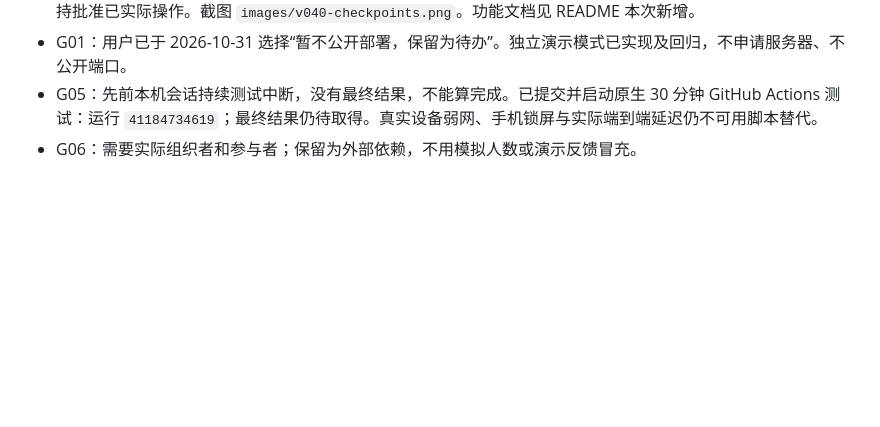
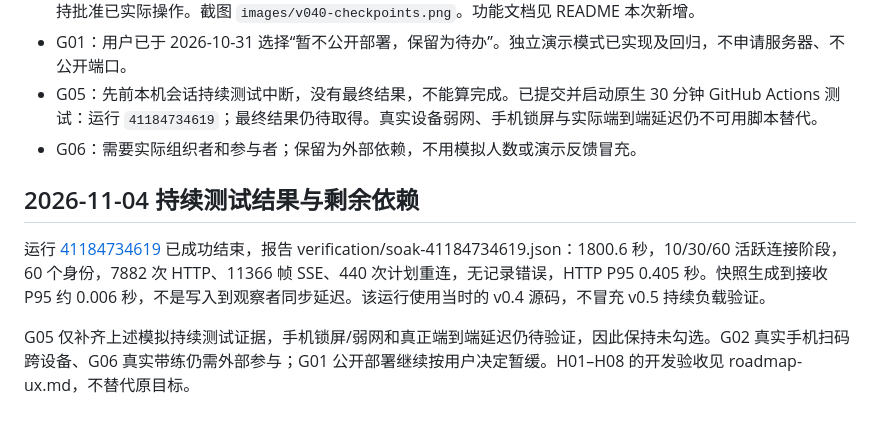
Before and after one commit to jjy0230/gen-shang-le-ma, a Markdown page: docs/roadmap.md, the part around the change. Drawn GitHub-style; blank space fills up the shorter version.

```diff
--- a/docs/roadmap.md
+++ b/docs/roadmap.md
@@ -59,3 +59,10 @@ G09–G11、G13–G14 已接入服务端和界面，33 项接口回归通过；
 - G01：用户已于 2026-10-31 选择“暂不公开部署，保留为待办”。独立演示模式已实现及回归，不申请服务器、不公开端口。
 - G05：先前本机会话持续测试中断，没有最终结果，不能算完成。已提交并启动原生 30 分钟 GitHub Actions 测试：运行 `41184734619`；最终结果仍待取得。真实设备弱网、手机锁屏与实际端到端延迟仍不可用脚本替代。
 - G06：需要实际组织者和参与者；保留为外部依赖，不用模拟人数或演示反馈冒充。
+
+
+## 2026-11-04 持续测试结果与剩余依赖
+
+运行 [41184734619](https://github.com/jjy0230/gen-shang-le-ma/actions/runs/41184734619) 已成功结束，报告 verification/soak-41184734619.json：1800.6 秒，10/30/60 活跃连接阶段，60 个身份，7882 次 HTTP、11366 帧 SSE、440 次计划重连，无记录错误，HTTP P95 0.405 秒。快照生成到接收 P95 约 0.006 秒，不是写入到观察者同步延迟。该运行使用当时的 v0.4 源码，不冒充 v0.5 持续负载验证。
+
+G05 仅补齐上述模拟持续测试证据，手机锁屏/弱网和真正端到端延迟仍待验证，因此保持未勾选。G02 真实手机扫码跨设备、G06 真实带练仍需外部参与；G01 公开部署继续按用户决定暂缓。H01–H08 的开发验收见 roadmap-ux.md，不替代原目标。
```
Also changed, not shown: README.md (+13 -8 lines), docs/release-v050.md (added, +13 -0 lines), docs/roadmap-ux.md (+12 -10 lines), docs/images/v050-handoff.png (added), docs/images/v050-retrospective.png (added), 11 other files.
